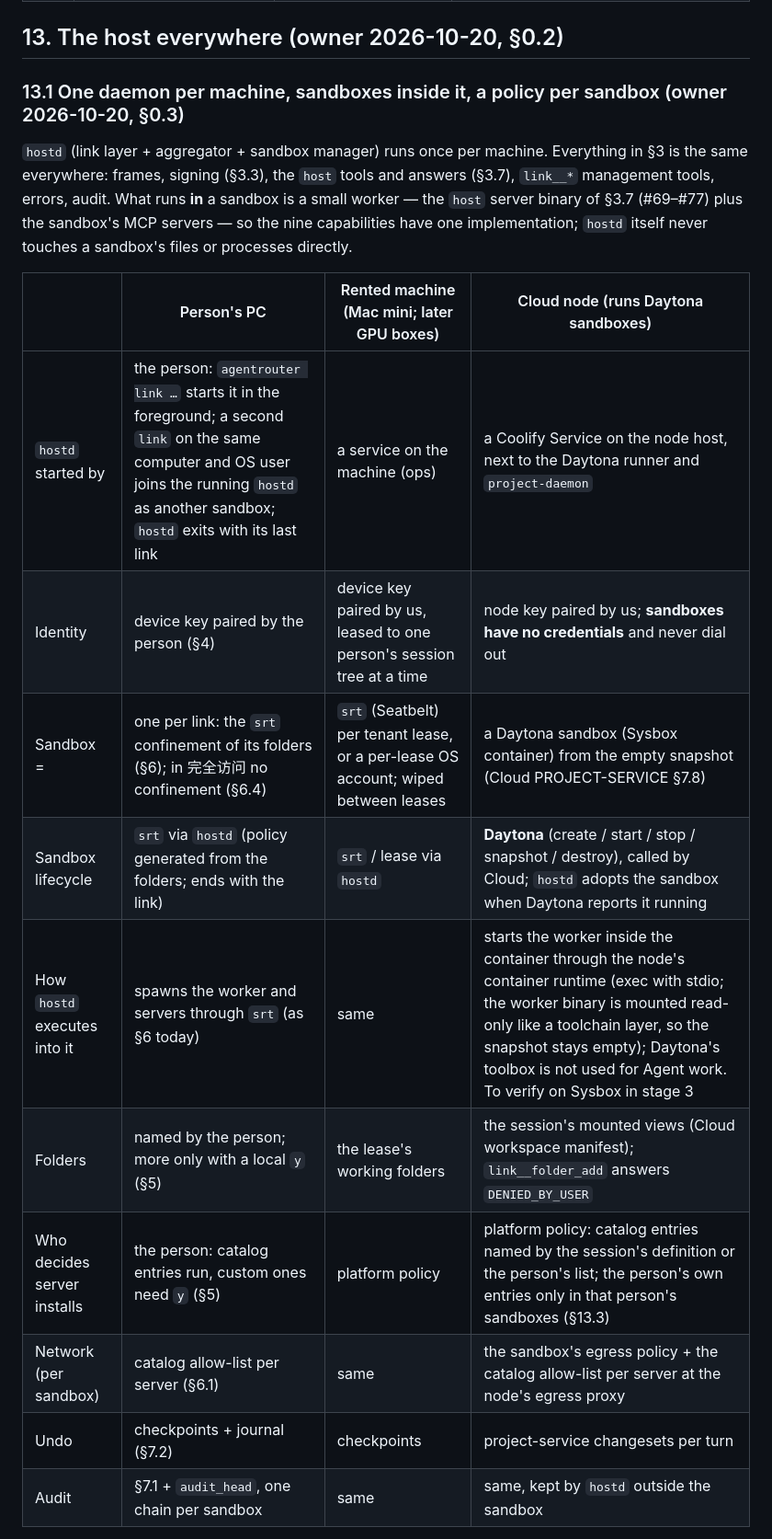
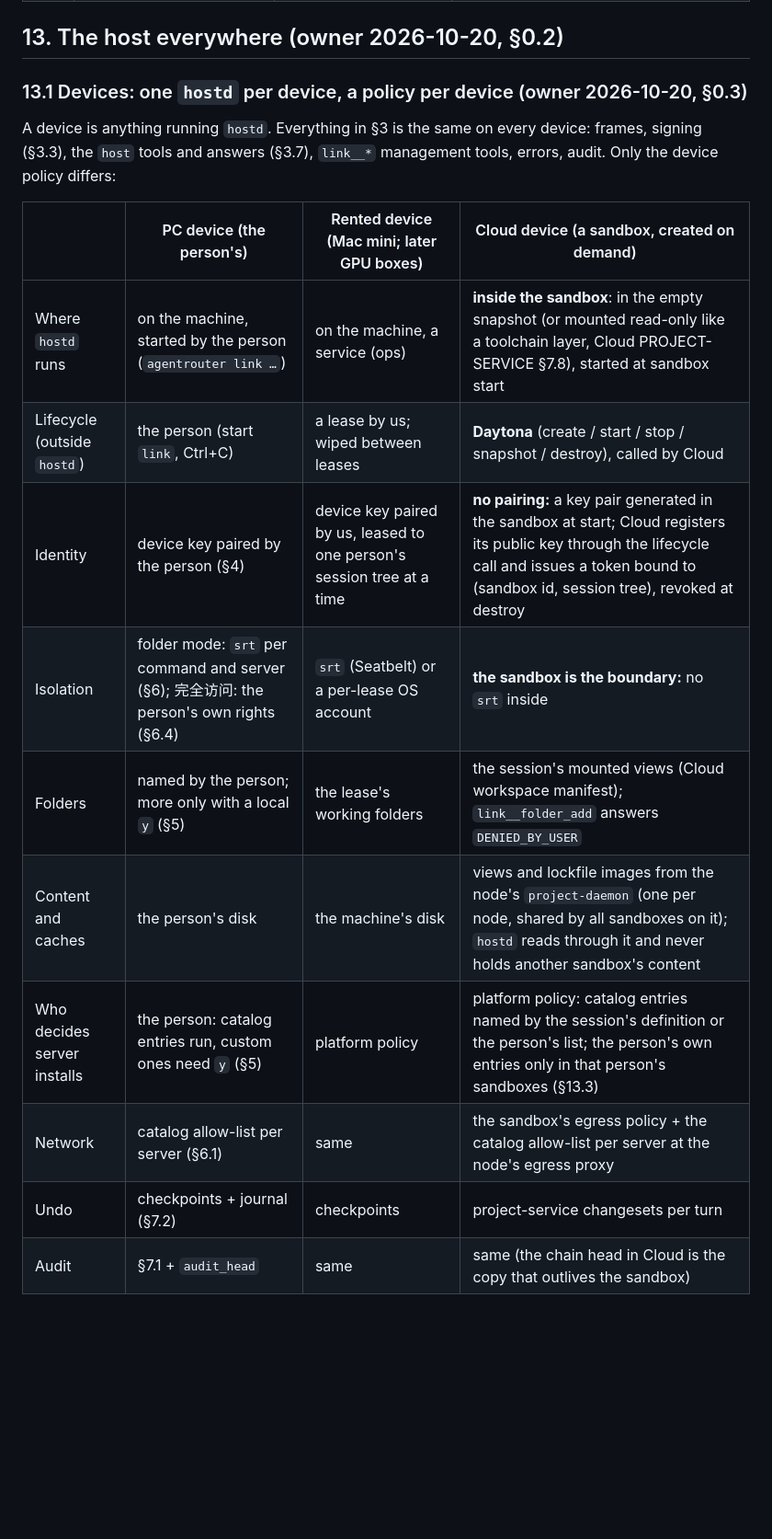
Before and after one commit to Maybank01/agentrouter-device, a Markdown page: docs/LINKER-MCP.md, the part around one of its changes. Shown at 92% size. Rendered like a GitHub page; blank space fills up the shorter version.

```diff
--- a/docs/LINKER-MCP.md
+++ b/docs/LINKER-MCP.md
@@ -555,23 +568,21 @@ cloud↔local Agent messaging.
 
 ## 13. The host everywhere (owner 2026-10-20, §0.2)
 
-### 13.1 One daemon per machine, sandboxes inside it, a policy per sandbox (owner 2026-10-20, §0.3)
+### 13.1 Devices: one `hostd` per device, a policy per device (owner 2026-10-20, §0.3)
 
-`hostd` (link layer + aggregator + sandbox manager) runs once per machine. Everything in §3 is the same everywhere:
-frames, signing (§3.3), the `host` tools and answers (§3.7), `link__*` management tools, errors, audit. What runs **in**
-a sandbox is a small worker — the `host` server binary of §3.7 (#69–#77) plus the sandbox's MCP servers — so the nine
-capabilities have one implementation; `hostd` itself never touches a sandbox's files or processes directly.
+A device is anything running `hostd`. Everything in §3 is the same on every device: frames, signing (§3.3), the `host`
+tools and answers (§3.7), `link__*` management tools, errors, audit. Only the device policy differs:
 
-| | Person's PC | Rented machine (Mac mini; later GPU boxes) | Cloud node (runs Daytona sandboxes) |
+| | PC device (the person's) | Rented device (Mac mini; later GPU boxes) | Cloud device (a sandbox, created on demand) |
 | --- | --- | --- | --- |
-| `hostd` started by | the person: `agentrouter link …` starts it in the foreground; a second `link` on the same computer and OS user joins the running `hostd` as another sandbox; `hostd` exits with its last link | a service on the machine (ops) | a Coolify Service on the node host, next to the Daytona runner and `project-daemon` |
-| Identity | device key paired by the person (§4) | device key paired by us, leased to one person's session tree at a time | node key paired by us; **sandboxes have no credentials** and never dial out |
-| Sandbox = | one per link: the `srt` confinement of its folders (§6); in 完全访问 no confinement (§6.4) | `srt` (Seatbelt) per tenant lease, or a per-lease OS account; wiped between leases | a Daytona sandbox (Sysbox container) from the empty snapshot (Cloud PROJECT-SERVICE §7.8) |
-| Sandbox lifecycle | `srt` via `hostd` (policy generated from the folders; ends with the link) | `srt` / lease via `hostd` | **Daytona** (create / start / stop / snapshot / destroy), called by Cloud; `hostd` adopts the sandbox when Daytona reports it running |
-| How `hostd` executes into it | spawns the worker and servers through `srt` (as §6 today) | same | starts the worker inside the container through the node's container runtime (exec with stdio; the worker binary is mounted read-only like a toolchain layer, so the snapshot stays empty); Daytona's toolbox is not used for Agent work. To verify on Sysbox in stage 3 |
+| Where `hostd` runs | on the machine, started by the person (`agentrouter link …`) | on the machine, a service (ops) | **inside the sandbox**: in the empty snapshot (or mounted read-only like a toolchain layer, Cloud PROJECT-SERVICE §7.8), started at sandbox start |
+| Lifecycle (outside `hostd`) | the person (start `link`, Ctrl+C) | a lease by us; wiped between leases | **Daytona** (create / start / stop / snapshot / destroy), called by Cloud |
+| Identity | device key paired by the person (§4) | device key paired by us, leased to one person's session tree at a time | **no pairing:** a key pair generated in the sandbox at start; Cloud registers its public key through the lifecycle call and issues a token bound to (sandbox id, session tree), revoked at destroy |
+| Isolation | folder mode: `srt` per command and server (§6); 完全访问: the person's own rights (§6.4) | `srt` (Seatbelt) or a per-lease OS account | **the sandbox is the boundary:** no `srt` inside |
 | Folders | named by the person; more only with a local `y` (§5) | the lease's working folders | the session's mounted views (Cloud workspace manifest); `link__folder_add` answers `DENIED_BY_USER` |
+| Content and caches | the person's disk | the machine's disk | views and lockfile images from the node's `project-daemon` (one per node, shared by all sandboxes on it); `hostd` reads through it and never holds another sandbox's content |
 | Who decides server installs | the person: catalog entries run, custom ones need `y` (§5) | platform policy | platform policy: catalog entries named by the session's definition or the person's list; the person's own entries only in that person's sandboxes (§13.3) |
-| Network (per sandbox) | catalog allow-list per server (§6.1) | same | the sandbox's egress policy + the catalog allow-list per server at the node's egress proxy |
+| Network | catalog allow-list per server (§6.1) | same | the sandbox's egress policy + the catalog allow-list per server at the node's egress proxy |
 | Undo | checkpoints + journal (§7.2) | checkpoints | project-service changesets per turn |
-| Audit | §7.1 + `audit_head`, one chain per sandbox | same | same, kept by `hostd` outside the sandbox |
+| Audit | §7.1 + `audit_head` | same | same (the chain head in Cloud is the copy that outlives the sandbox) |
 
```
Also changed, not shown: other parts of docs/LINKER-MCP.md (+61 -53 lines).
